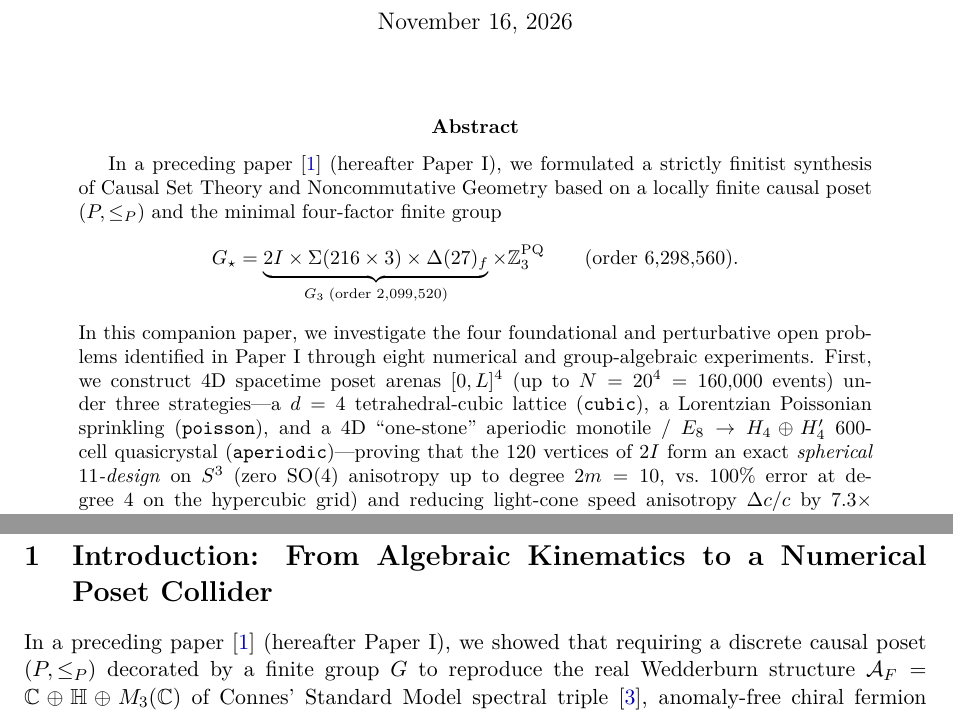
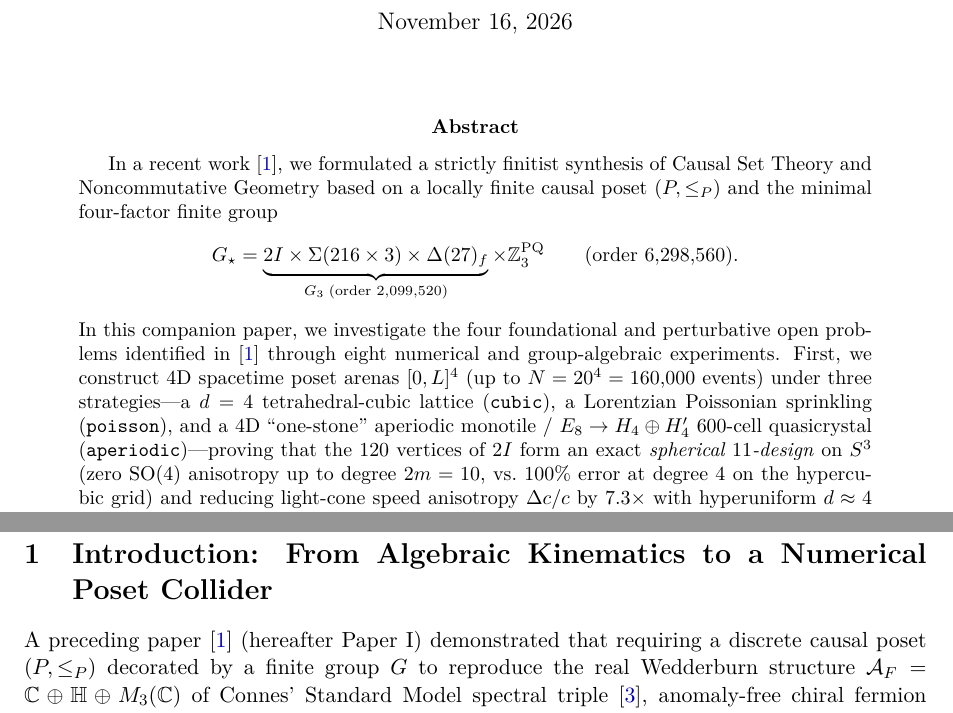
Before and after one commit to hjoest/discrete_fundamental_physics, a LaTeX paper (docs/paper2.tex): two parts of pages 1 and 2 of 14, joined at a grey line, cut so that both start at the same text. Compiled offline with pdfLaTeX.

Commit message:
Vary opening phrasing between Abstract and Introduction in Paper II

```diff
--- a/docs/paper2.tex
+++ b/docs/paper2.tex
@@ -67,11 +67,11 @@
 \maketitle
 
 \begin{abstract}
-In a preceding paper~\cite{PaperI} (hereafter Paper~I), we formulated a strictly finitist synthesis of Causal Set Theory and Noncommutative Geometry based on a locally finite causal poset $(P, \le_P)$ and the minimal four-factor finite group
+In a recent work~\cite{PaperI}, we formulated a strictly finitist synthesis of Causal Set Theory and Noncommutative Geometry based on a locally finite causal poset $(P, \le_P)$ and the minimal four-factor finite group
 \[
 \Gstar = \underbrace{2I \times \Sigma(216 \times 3) \times \Delta(27)_f}_{\Gthree\;\text{(order }2{,}099{,}520\text{)}} \times \Z_3^{\mathrm{PQ}} \qquad (\text{order } 6{,}298{,}560).
 \]
-In this companion paper, we investigate the four foundational and perturbative open problems identified in Paper~I through eight numerical and group-algebraic experiments. First, we construct 4D spacetime poset arenas $[0, L]^4$ (up to $N = 20^4 = 160{,}000$ events) under three strategies---a $d=4$ tetrahedral-cubic lattice (\texttt{cubic}), a Lorentzian Poissonian sprinkling (\texttt{poisson}), and a 4D ``one-stone'' aperiodic monotile / $E_8 \to H_4 \oplus H_4'$ $600$-cell quasicrystal (\texttt{aperiodic})---proving that the $120$ vertices of $2I$ form an exact \emph{spherical $11$-design} on $S^3$ (zero $\SO(4)$ anisotropy up to degree $2m = 10$, vs.\ $100\%$ error at degree $4$ on the hypercubic grid) and reducing light-cone speed anisotropy $\Delta c / c$ by $7.3\times$ with hyperuniform $d \approx 4$ connectivity and Myrheim--Meyer dimension $D_{\mathrm{MM}} \approx 4$. Second, a reversible coordinate-free Metropolis--Hastings Markov chain initialized in a 3-layer Kleitman--Rothschild pancake ($\langle d_{\mathrm{out}}\rangle = 22.44$, $D_{\mathrm{MM}} = 2.60$) spontaneously unfolds the poset to $7$ causal layers with $\langle d_{\mathrm{out}}\rangle = 4.30$ and $D_{\mathrm{MM}} = 3.65\text{--}3.87$ without $\R^4$ coordinates. Third, discrete $2I[1]$ Weyl spinor wavepackets propagated by exact unitary $\SU(2)$ link gates reproduce the exact $1/9 = N_c^{-2}$ color-singlet lepton branching in head-on $2 \to 2$ collisions. Fourth, under $b^2$-fold Kadanoff plaquette convolution on $\R[2I]$, higher-spin representations decay by $4.89 \times 10^{-3}$ at $b = 8$ and the discrete block action converges in functional form to $\beta_{\mathrm{eff}}(b)(2 - \operatorname{Re}\chi_{\mathbf{2}_L}(g))$ ($R^2 = 0.998608$) as $\beta_{\mathrm{eff}}(b) \to 0$. Fifth, evaluating 1-loop causal diamonds ($u \prec w_1, w_2 \prec v$) and integrating the coupled 1-loop $(y_t, y_b, y_\tau)$ RGEs shows that top-quark decoupling below $m_t$ shifts $\alpha_s(M_Z)$ from $0.1170$ ($-1.0\sigma$) to $0.1179$ ($0.0\sigma$), while ultraviolet $\frac{9}{2}N_{\mathrm{ch}}y_t^3$ self-damping drives the unquenched $b\text{--}\tau$ ratio $R_{d/e}(M_Z)$ from $2.1700$ to the Pendleton--Ross infrared attractor $1.9131$ ($N_{\mathrm{ch}}=1$) and $1.9097$ ($N_{\mathrm{ch}}=9$), closing $52\%$ of the unquenched gap toward the experimental $1.6709$ ($1.7313$ with the quenched $4/11$ exponent). This reduces the unquenched 12-observable single-anchor ($M_Z$-only) cascade error from $10.0\%$ to $7.39\%$ ($5.16\%$ quenched) and yields a look-elsewhere-corrected joint significance of $p_{\mathrm{LEE}} = 1.03 \times 10^{-5}$ ($4.26\sigma$ one-sided) across the $6$ measured scale hierarchies out of $2{,}268$ enumerated group-invariant monomials.
+In this companion paper, we investigate the four foundational and perturbative open problems identified in~\cite{PaperI} through eight numerical and group-algebraic experiments. First, we construct 4D spacetime poset arenas $[0, L]^4$ (up to $N = 20^4 = 160{,}000$ events) under three strategies---a $d=4$ tetrahedral-cubic lattice (\texttt{cubic}), a Lorentzian Poissonian sprinkling (\texttt{poisson}), and a 4D ``one-stone'' aperiodic monotile / $E_8 \to H_4 \oplus H_4'$ $600$-cell quasicrystal (\texttt{aperiodic})---proving that the $120$ vertices of $2I$ form an exact \emph{spherical $11$-design} on $S^3$ (zero $\SO(4)$ anisotropy up to degree $2m = 10$, vs.\ $100\%$ error at degree $4$ on the hypercubic grid) and reducing light-cone speed anisotropy $\Delta c / c$ by $7.3\times$ with hyperuniform $d \approx 4$ connectivity and Myrheim--Meyer dimension $D_{\mathrm{MM}} \approx 4$. Second, a reversible coordinate-free Metropolis--Hastings Markov chain initialized in a 3-layer Kleitman--Rothschild pancake ($\langle d_{\mathrm{out}}\rangle = 22.44$, $D_{\mathrm{MM}} = 2.60$) spontaneously unfolds the poset to $7$ causal layers with $\langle d_{\mathrm{out}}\rangle = 4.30$ and $D_{\mathrm{MM}} = 3.65\text{--}3.87$ without $\R^4$ coordinates. Third, discrete $2I[1]$ Weyl spinor wavepackets propagated by exact unitary $\SU(2)$ link gates reproduce the exact $1/9 = N_c^{-2}$ color-singlet lepton branching in head-on $2 \to 2$ collisions. Fourth, under $b^2$-fold Kadanoff plaquette convolution on $\R[2I]$, higher-spin representations decay by $4.89 \times 10^{-3}$ at $b = 8$ and the discrete block action converges in functional form to $\beta_{\mathrm{eff}}(b)(2 - \operatorname{Re}\chi_{\mathbf{2}_L}(g))$ ($R^2 = 0.998608$) as $\beta_{\mathrm{eff}}(b) \to 0$. Fifth, evaluating 1-loop causal diamonds ($u \prec w_1, w_2 \prec v$) and integrating the coupled 1-loop $(y_t, y_b, y_\tau)$ RGEs shows that top-quark decoupling below $m_t$ shifts $\alpha_s(M_Z)$ from $0.1170$ ($-1.0\sigma$) to $0.1179$ ($0.0\sigma$), while ultraviolet $\frac{9}{2}N_{\mathrm{ch}}y_t^3$ self-damping drives the unquenched $b\text{--}\tau$ ratio $R_{d/e}(M_Z)$ from $2.1700$ to the Pendleton--Ross infrared attractor $1.9131$ ($N_{\mathrm{ch}}=1$) and $1.9097$ ($N_{\mathrm{ch}}=9$), closing $52\%$ of the unquenched gap toward the experimental $1.6709$ ($1.7313$ with the quenched $4/11$ exponent). This reduces the unquenched 12-observable single-anchor ($M_Z$-only) cascade error from $10.0\%$ to $7.39\%$ ($5.16\%$ quenched) and yields a look-elsewhere-corrected joint significance of $p_{\mathrm{LEE}} = 1.03 \times 10^{-5}$ ($4.26\sigma$ one-sided) across the $6$ measured scale hierarchies out of $2{,}268$ enumerated group-invariant monomials.
 \end{abstract}
 
 \newpage
@@ -82,7 +82,7 @@ In this companion paper, we investigate the four foundational and perturbative o
 \section{Introduction: From Algebraic Kinematics to a Numerical Poset Collider}
 %=============================================================================
 
-In a preceding paper~\cite{PaperI} (hereafter Paper~I), we showed that requiring a discrete causal poset $(P, \le_P)$ decorated by a finite group $G$ to reproduce the real Wedderburn structure $\mathcal{A}_F = \C \oplus \quat \oplus M_3(\C)$ of Connes' Standard Model spectral triple~\cite{ChamseddineConnes1997}, anomaly-free chiral fermion generations, non-trivial CKM/PMNS mixing, and a non-supersymmetric Bose--Fermi supertrace balance uniquely rules out smaller subgroup candidates ($G_1 = \Sigma(216 \times 3)$, $G_2 = 2I \times \Sigma(216 \times 3)$, and ungraded $\Gthree = 2I \times \Sigma(216 \times 3) \times \Delta(27)_f$) and selects the minimal four-factor finite group
+A preceding paper~\cite{PaperI} (hereafter Paper~I) demonstrated that requiring a discrete causal poset $(P, \le_P)$ decorated by a finite group $G$ to reproduce the real Wedderburn structure $\mathcal{A}_F = \C \oplus \quat \oplus M_3(\C)$ of Connes' Standard Model spectral triple~\cite{ChamseddineConnes1997}, anomaly-free chiral fermion generations, non-trivial CKM/PMNS mixing, and a non-supersymmetric Bose--Fermi supertrace balance uniquely rules out smaller subgroup candidates ($G_1 = \Sigma(216 \times 3)$, $G_2 = 2I \times \Sigma(216 \times 3)$, and ungraded $\Gthree = 2I \times \Sigma(216 \times 3) \times \Delta(27)_f$) and selects the minimal four-factor finite group
 \begin{equation}
 \label{eq:gstar_def}
 \Gstar \;=\; 2I \times \Sigma(216 \times 3) \times \Delta(27)_f \times \Z_3^{\mathrm{PQ}}, \qquad |\Gstar| = 120 \times 648 \times 27 \times 3 = 6{,}298{,}560,
```
Also changed, not shown: docs/paper2.pdf.
